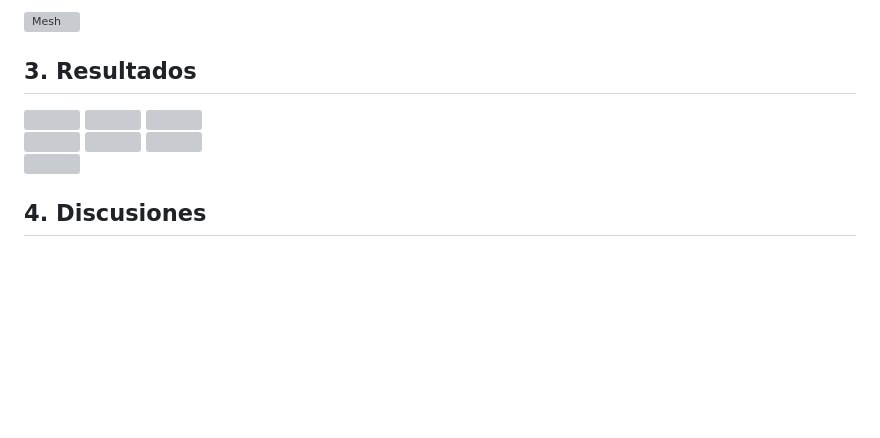
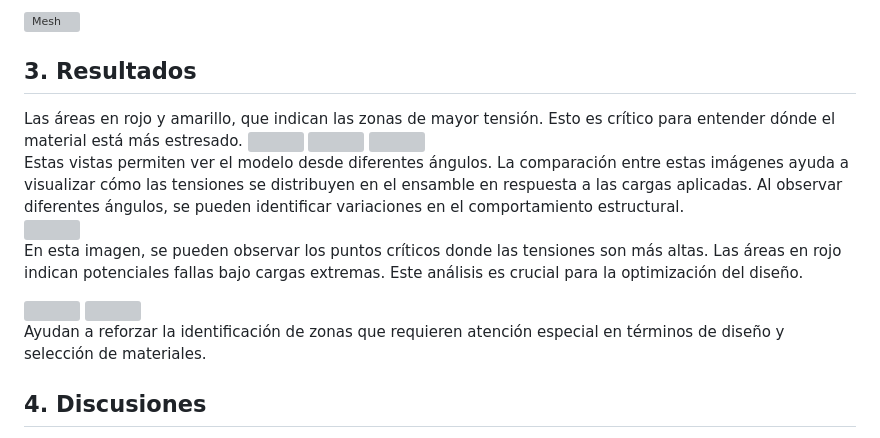
Before and after one commit to gcdavidq/Project_PI1, a Markdown page: Tareas/Tarea_6/Informe_06.md, the part around the change. GitHub-like rendering; blank space fills up the shorter version; grey boxes are pictures that could not be loaded.

```diff
--- a/Tareas/Tarea_6/Informe_06.md
+++ b/Tareas/Tarea_6/Informe_06.md
@@ -34,20 +34,29 @@ Luego, pasamos a fijar los 2 soportes cilíndricos, seleccionamos la partición
 ## 3. Resultados
 
 <div style="display: flex; justify-content: space-between;">
+Las áreas en rojo y amarillo, que indican las zonas de mayor tensión. Esto es crítico para entender dónde el material está más estresado.
+
+
   <img src="https://github.com/user-attachments/assets/9efbbbd2-1b0d-4dc6-bcd0-142ecef6684c" width="400" height="300">
   <img src="https://github.com/user-attachments/assets/fc4e35bf-fc74-482e-9b86-a3517f0614b9" width="400" height="300">
+
   <img src="https://github.com/user-attachments/assets/b2990c64-fde2-49cc-899e-55bee578253e" width="400" height="300">
 </div>
+Estas vistas permiten ver el modelo desde diferentes ángulos. La comparación entre estas imágenes ayuda a visualizar cómo las tensiones se distribuyen en el ensamble en respuesta a las cargas aplicadas. Al observar diferentes ángulos, se pueden identificar variaciones en el comportamiento estructural.
+
+
 
 <div style="display: flex; justify-content: space-between;">
   <img src="https://github.com/user-attachments/assets/072f33f8-dd1a-4ebd-b202-6d5f239857db" width="400" height="300">
+
+
+ En esta imagen, se pueden observar los puntos críticos donde las tensiones son más altas. Las áreas en rojo indican potenciales fallas bajo cargas extremas. Este análisis es crucial para la optimización del diseño.
+
   <img src="https://github.com/user-attachments/assets/45ab73c4-830e-478a-b78d-e07da7cbb50a" width="400" height="300">
   <img src="https://github.com/user-attachments/assets/24281c9c-6ea0-49e8-b22c-43856ebcdf81" width="400" height="300">
 </div>
 
-<div style="display: flex; justify-content: space-between;">
-  <img src="https://github.com/user-attachments/assets/cuMhFiVL0DmOehiHO8WtA6rT" width="400" height="300">
-</div>
+Ayudan a reforzar la identificación de zonas que requieren atención especial en términos de diseño y selección de materiales.
 
 ## 4. Discusiones
 La presente simulación se hizo en base a un modelo sencillo, para realizar una simulación en una pieza más compleja se deben considerar varios aspectos:
```
